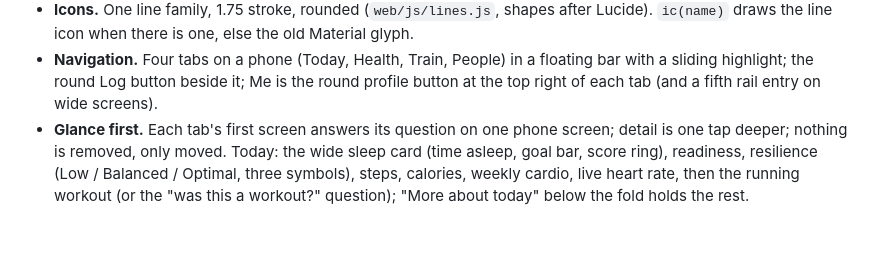
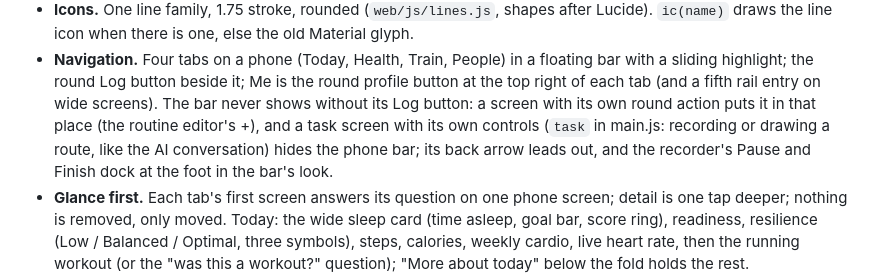
Before and after one commit to 0J33/health.ojee.net, a Markdown page: docs/DESIGN.md, the part around the change. GitHub-like rendering; blank space fills up the shorter version.

Commit message:
DESIGN.md: the tab bar never shows without its Log button

```diff
--- a/docs/DESIGN.md
+++ b/docs/DESIGN.md
@@ -32,6 +32,11 @@ repo (`~/Downloads/ui-overhaul/final/`); the plan and its history are in
   floating bar with a sliding highlight; the round Log button beside it; Me
   is the round profile button at the top right of each tab (and a fifth rail
   entry on wide screens).
+  The bar never shows without its Log button: a screen with its own round
+  action puts it in that place (the routine editor's +), and a task screen
+  with its own controls (`task` in main.js: recording or drawing a route,
+  like the AI conversation) hides the phone bar; its back arrow leads out,
+  and the recorder's Pause and Finish dock at the foot in the bar's look.
 - **Glance first.** Each tab's first screen answers its question on one
   phone screen; detail is one tap deeper; nothing is removed, only moved.
   Today: the wide sleep card (time asleep, goal bar, score ring), readiness,
```
